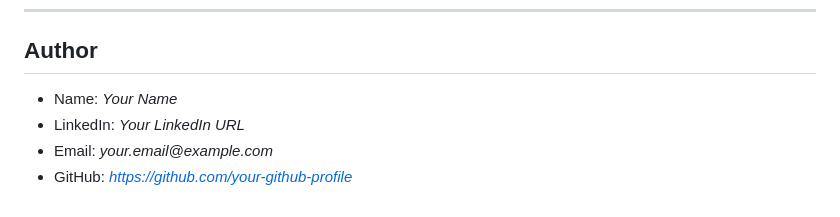
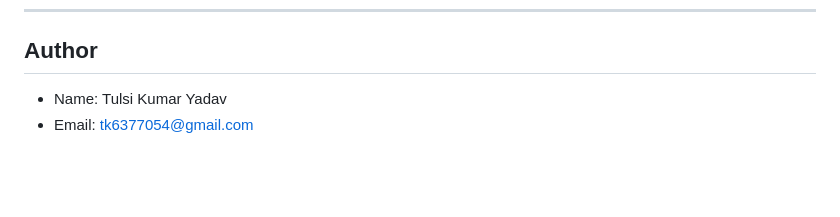
Before and after one commit to tulsikumar18/Django_Sample_Projects, a Markdown page: README.md, the part around the change. GitHub-like rendering; blank space fills up the shorter version.

```diff
--- a/README.md
+++ b/README.md
@@ -279,7 +279,5 @@ This project is available under the MIT License. See `LICENSE` for details.
 
 ## Author
 
-- Name: _Your Name_
-- LinkedIn: _Your LinkedIn URL_
-- Email: _your.email@example.com_
-- GitHub: _https://github.com/your-github-profile_
+- Name: Tulsi Kumar Yadav
+- Email: tk6377054@gmail.com
```
